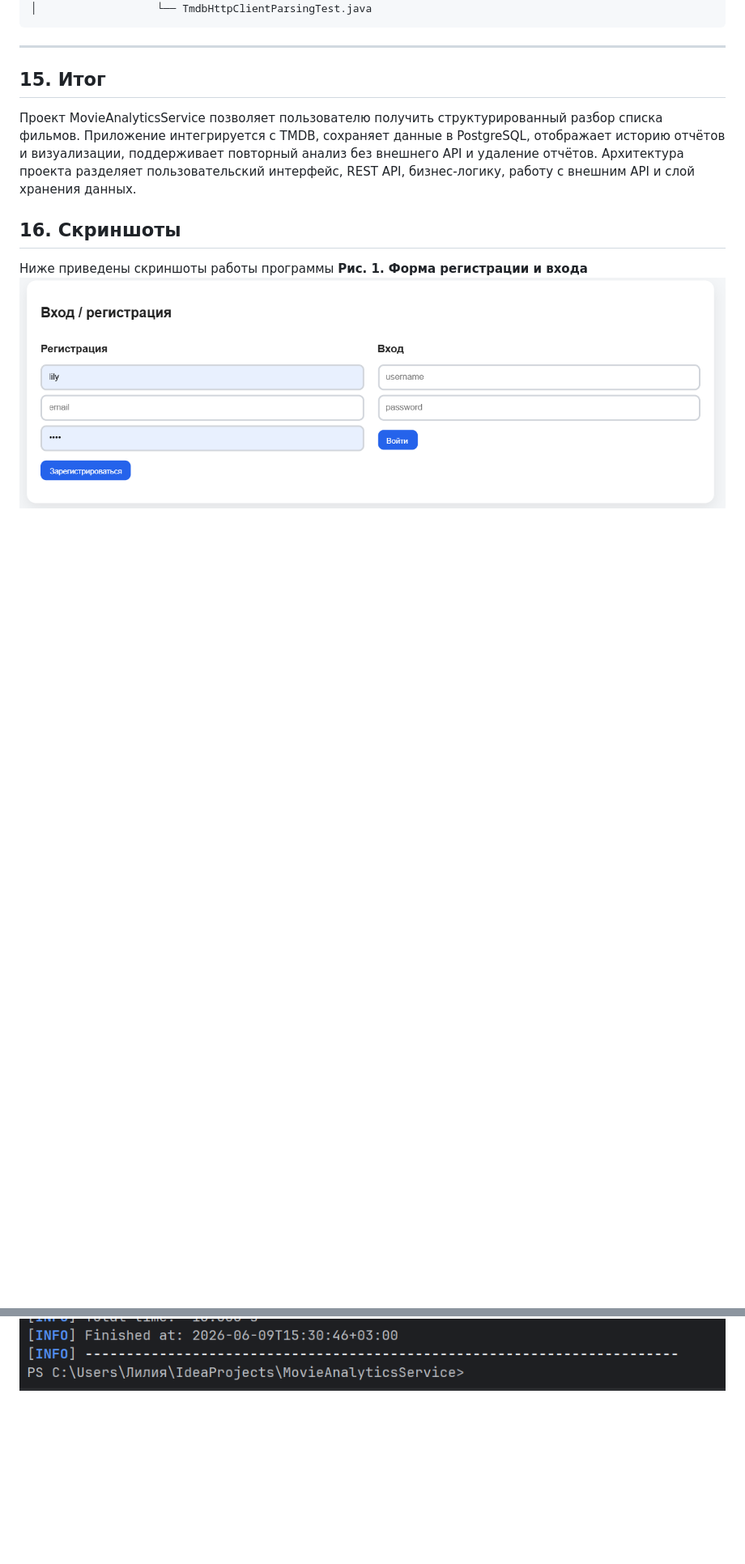
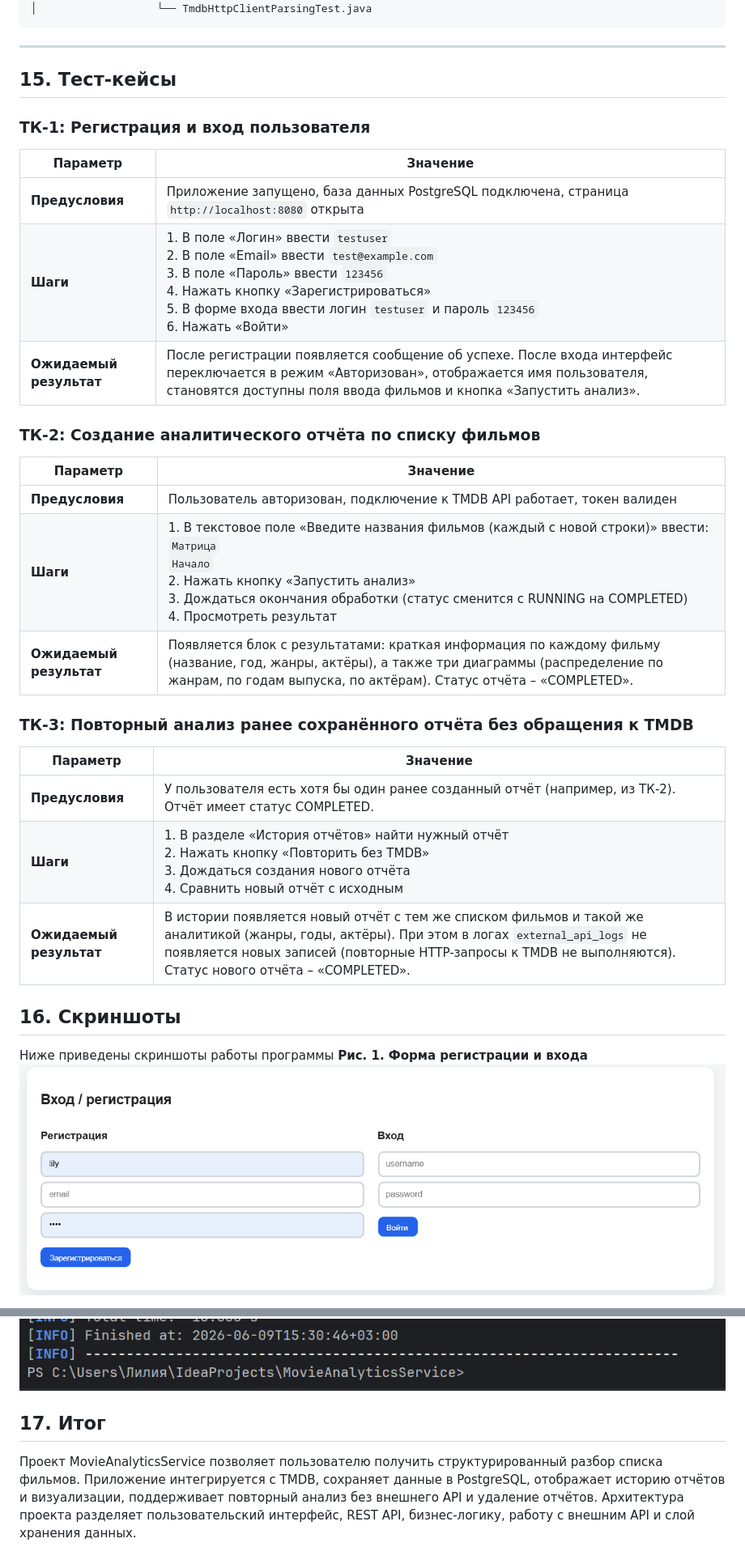
Before and after one commit to norwegnwood21/MovieAnalyticsService, a Markdown page: README.md, 2 parts joined by grey strips. Shown at 81% size. Rendered like a GitHub page; blank space fills up the shorter version.

Commit message:
В README добавлены тест-кейсы

```diff
--- a/README.md
+++ b/README.md
@@ -862,9 +862,32 @@ MovieAnalyticsService
 
 ---
 
-## 15. Итог
+## 15. Тест-кейсы
 
-Проект MovieAnalyticsService позволяет пользователю получить структурированный разбор списка фильмов. Приложение интегрируется с TMDB, сохраняет данные в PostgreSQL, отображает историю отчётов и визуализации, поддерживает повторный анализ без внешнего API и удаление отчётов. Архитектура проекта разделяет пользовательский интерфейс, REST API, бизнес-логику, работу с внешним API и слой хранения данных.
+### ТК-1: Регистрация и вход пользователя
+
+| Параметр | Значение |
+|----------|----------|
+| **Предусловия** | Приложение запущено, база данных PostgreSQL подключена, страница `http://localhost:8080` открыта |
+| **Шаги** | 1. В поле «Логин» ввести `testuser`<br>2. В поле «Email» ввести `test@example.com`<br>3. В поле «Пароль» ввести `123456`<br>4. Нажать кнопку «Зарегистрироваться»<br>5. В форме входа ввести логин `testuser` и пароль `123456`<br>6. Нажать «Войти» |
+| **Ожидаемый результат** | После регистрации появляется сообщение об успехе. После входа интерфейс переключается в режим «Авторизован», отображается имя пользователя, становятся доступны поля ввода фильмов и кнопка «Запустить анализ». |
+
+### ТК-2: Создание аналитического отчёта по списку фильмов
+
+| Параметр | Значение |
+|----------|----------|
+| **Предусловия** | Пользователь авторизован, подключение к TMDB API работает, токен валиден |
+| **Шаги** | 1. В текстовое поле «Введите названия фильмов (каждый с новой строки)» ввести:<br>   `Матрица`<br>   `Начало`<br>2. Нажать кнопку «Запустить анализ»<br>3. Дождаться окончания обработки (статус сменится с RUNNING на COMPLETED)<br>4. Просмотреть результат |
+| **Ожидаемый результат** | Появляется блок с результатами: краткая информация по каждому фильму (название, год, жанры, актёры), а также три диаграммы (распределение по жанрам, по годам выпуска, по актёрам). Статус отчёта – «COMPLETED». |
+
+### ТК-3: Повторный анализ ранее сохранённого отчёта без обращения к TMDB
+
+| Параметр | Значение |
+|----------|----------|
+| **Предусловия** | У пользователя есть хотя бы один ранее созданный отчёт (например, из ТК-2). Отчёт имеет статус COMPLETED. |
+| **Шаги** | 1. В разделе «История отчётов» найти нужный отчёт<br>2. Нажать кнопку «Повторить без TMDB»<br>3. Дождаться создания нового отчёта<br>4. Сравнить новый отчёт с исходным |
+| **Ожидаемый результат** | В истории появляется новый отчёт с тем же списком фильмов и такой же аналитикой (жанры, годы, актёры). При этом в логах `external_api_logs` не появляется новых записей (повторные HTTP-запросы к TMDB не выполняются). Статус нового отчёта – «COMPLETED». |
+
 ## 16. Скриншоты
 Ниже приведены скриншоты работы программы
 **Рис. 1. Форма регистрации и входа**
@@ -881,3 +904,7 @@ MovieAnalyticsService
 
 **Рис. 5. Выполнение тестов (mvn test)**
 ![Выполнение тестов](Screenshots/screen5.png)
+
+## 17. Итог
+
+Проект MovieAnalyticsService позволяет пользователю получить структурированный разбор списка фильмов. Приложение интегрируется с TMDB, сохраняет данные в PostgreSQL, отображает историю отчётов и визуализации, поддерживает повторный анализ без внешнего API и удаление отчётов. Архитектура проекта разделяет пользовательский интерфейс, REST API, бизнес-логику, работу с внешним API и слой хранения данных.
```
